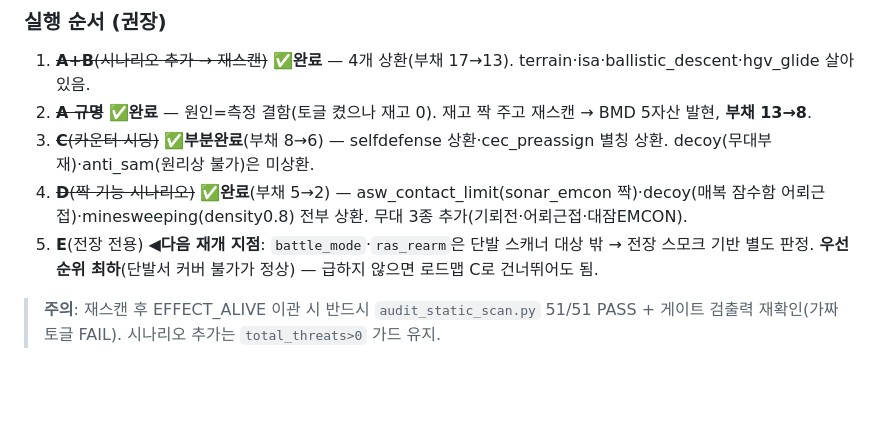
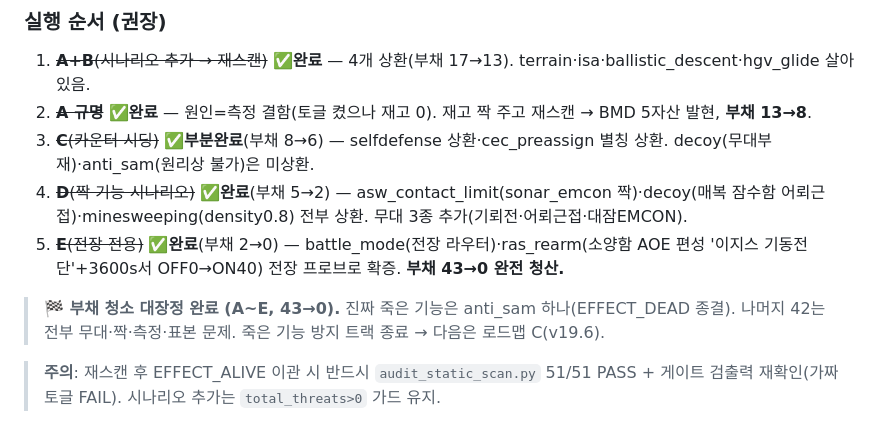
Before and after one commit to yim2412/joint-defense-sim, a Markdown page: plan_dead_feature_prevention.md, the part around the change. Rendered like a GitHub page; blank space fills up the shorter version.

```diff
--- a/plan_dead_feature_prevention.md
+++ b/plan_dead_feature_prevention.md
@@ -160,7 +160,9 @@
 2. ~~**A 규명**~~ ✅**완료** — 원인=측정 결함(토글 켰으나 재고 0). 재고 짝 주고 재스캔 → BMD 5자산 발현, **부채 13→8**.
 3. ~~**C**(카운터 시딩)~~ ✅**부분완료**(부채 8→6) — selfdefense 상환·cec_preassign 별칭 상환. decoy(무대부재)·anti_sam(원리상 불가)은 미상환.
 4. ~~**D**(짝 기능 시나리오)~~ ✅**완료**(부채 5→2) — asw_contact_limit(sonar_emcon 짝)·decoy(매복 잠수함 어뢰근접)·minesweeping(density0.8) 전부 상환. 무대 3종 추가(기뢰전·어뢰근접·대잠EMCON).
-5. **E**(전장 전용) ◀**다음 재개 지점**: `battle_mode`·`ras_rearm`은 단발 스캐너 대상 밖 → 전장 스모크 기반 별도 판정. **우선순위 최하**(단발서 커버 불가가 정상) — 급하지 않으면 로드맵 C로 건너뛰어도 됨.
+5. ~~**E**(전장 전용)~~ ✅**완료**(부채 2→0) — battle_mode(전장 라우터)·ras_rearm(소양함 AOE 편성 '이지스 기동전단'+3600s서 OFF0→ON40) 전장 프로브로 확증. **부채 43→0 완전 청산.**
+
+> **🏁 부채 청소 대장정 완료 (A~E, 43→0).** 진짜 죽은 기능은 anti_sam 하나(EFFECT_DEAD 종결). 나머지 42는 전부 무대·짝·측정·표본 문제. 죽은 기능 방지 트랙 종료 → 다음은 로드맵 C(v19.6).
 
 > **주의**: 재스캔 후 EFFECT_ALIVE 이관 시 반드시 `audit_static_scan.py` 51/51 PASS + 게이트 검출력 재확인(가짜 토글 FAIL). 시나리오 추가는 `total_threats>0` 가드 유지.
 
```
Also changed, not shown: SESSION_LOG.md (+24 -0 lines).
